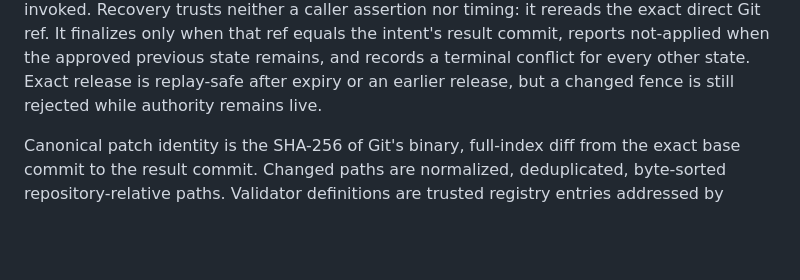
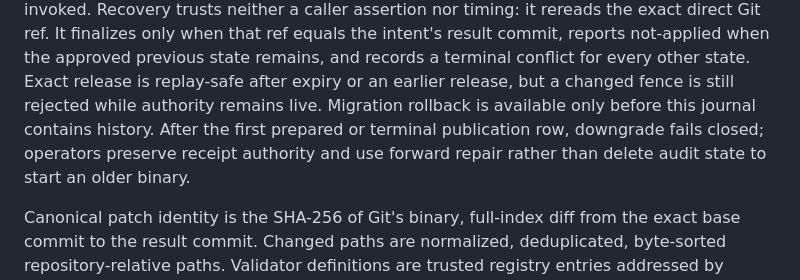
Before and after one commit to rvbernucci/forja-guide, a Markdown page: docs/05-decisions/ADR-0011-FENCED-GIT-DELIVERY.md, the part around the change. Rendered like a GitHub page; blank space fills up the shorter version.

```diff
--- a/docs/05-decisions/ADR-0011-FENCED-GIT-DELIVERY.md
+++ b/docs/05-decisions/ADR-0011-FENCED-GIT-DELIVERY.md
@@ -48,6 +48,10 @@ only when that ref equals the intent's result commit, reports not-applied when
 the approved previous state remains, and records a terminal conflict for every
 other state. Exact release is replay-safe after expiry or an earlier release,
 but a changed fence is still rejected while authority remains live.
+Migration rollback is available only before this journal contains history.
+After the first prepared or terminal publication row, downgrade fails closed;
+operators preserve receipt authority and use forward repair rather than delete
+audit state to start an older binary.
 
 Canonical patch identity is the SHA-256 of Git's binary, full-index diff from
 the exact base commit to the result commit. Changed paths are normalized,
```
Also changed, not shown: docs/04-roadmap/SPRINT_05_ISOLATED_DELIVERY_PLAN.md (+7 -4 lines), docs/06-operations/POSTGRESQL_RECOVERY.md (+6 -0 lines).
